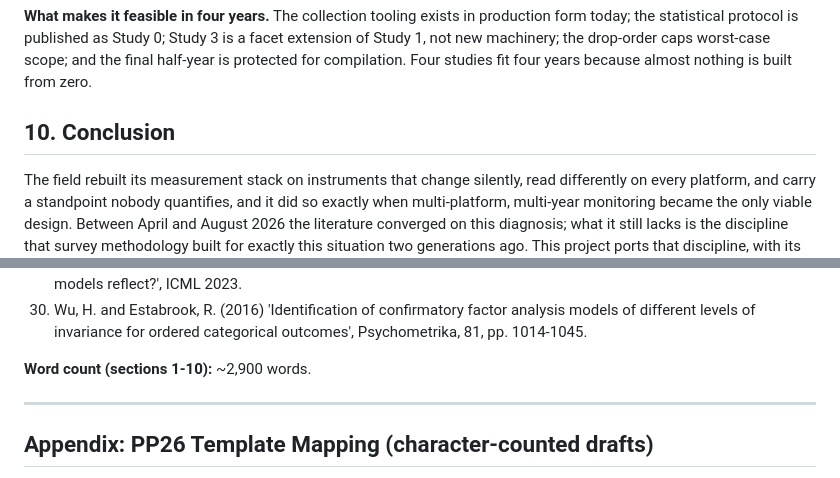
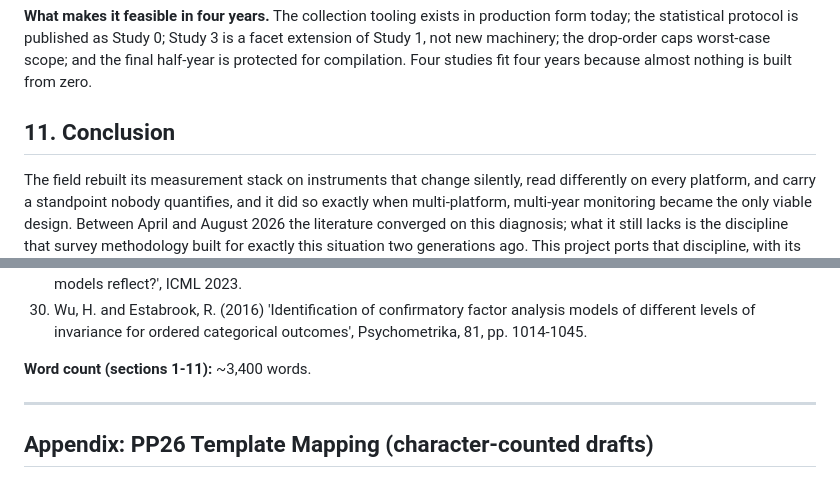
Before and after one commit to asad-ikram-mc/phd_quest, a Markdown page: Helsinki Application/PROPOSAL_Calibrating_the_Observatory.md, 2 parts joined by grey strips. Rendered like a GitHub page.

```diff
--- a/Helsinki Application/PROPOSAL_Calibrating_the_Observatory.md
+++ b/Helsinki Application/PROPOSAL_Calibrating_the_Observatory.md
@@ -97,7 +113,7 @@ Public content only. Political-opinion texts are special-category data under GDP
 
 **What makes it feasible in four years.** The collection tooling exists in production form today; the statistical protocol is published as Study 0; Study 3 is a facet extension of Study 1, not new machinery; the drop-order caps worst-case scope; and the final half-year is protected for compilation. Four studies fit four years because almost nothing is built from zero.
 
-## 10. Conclusion
+## 11. Conclusion
 
 The field rebuilt its measurement stack on instruments that change silently, read differently on every platform, and carry a standpoint nobody quantifies, and it did so exactly when multi-platform, multi-year monitoring became the only viable design. Between April and August 2026 the literature converged on this diagnosis; what it still lacks is the discipline that survey methodology built for exactly this situation two generations ago. This project ports that discipline, with its identification details written down rather than gestured at. The applicant brings a published psychometric protocol, six years of production platform-data engineering, and daily operational contact with the problem, from a ten-platform production pipeline to a multi-model cascade whose agreement pathologies this project would finally explain. The Helsinki Social Computing Group is the one place where the measurement machinery, the standpoint theory and the running observatory already sit in the same room.
 
@@ -136,7 +152,7 @@ The field rebuilt its measurement stack on instruments that change silently, rea
 29. Santurkar, S., Durmus, E., Ladhak, F., Lee, C., Liang, P. and Hashimoto, T. (2023) 'Whose opinions do language models reflect?', ICML 2023.
 30. Wu, H. and Estabrook, R. (2016) 'Identification of confirmatory factor analysis models of different levels of invariance for ordered categorical outcomes', Psychometrika, 81, pp. 1014-1045.
 
-**Word count (sections 1-10):** ~2,900 words.
+**Word count (sections 1-11):** ~3,400 words.
 
 ---
 
```
Also changed, not shown: other parts of Helsinki Application/PROPOSAL_Calibrating_the_Observatory.md (+18 -2 lines).
